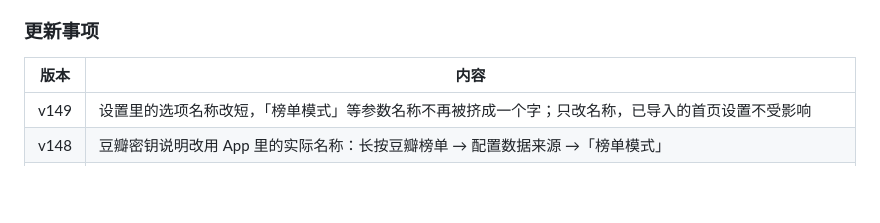
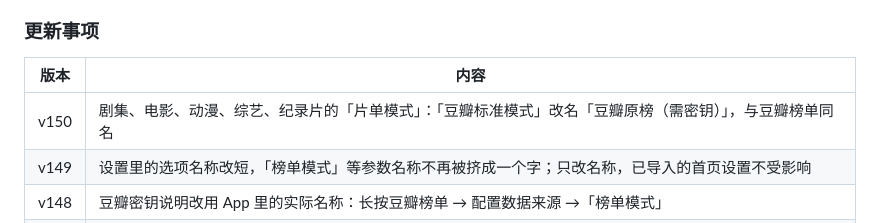
Before and after one commit to kenxtbecdi7690/rex-home, a Markdown page: README.md, the part around the change. Drawn GitHub-style; blank space fills up the shorter version.

Commit message:
README：补 v150 更新事项
Co-Authored-By: Claude Opus 5.5 <noreply@anthropic.com>
Claude-Session: https://claude.ai/code/session_01HgTsm1St4yTDuQp1FDXNqz

```diff
--- a/README.md
+++ b/README.md
@@ -51,6 +51,7 @@ Rex 影视首页：**7 大分类＋豆瓣榜单**，共 11 个模块。最新的
 
 | 版本 | 内容 |
 |---|---|
+| v150 | 剧集、电影、动漫、综艺、纪录片的「片单模式」：「豆瓣标准模式」改名「豆瓣原榜（需密钥）」，与豆瓣榜单同名 |
 | v149 | 设置里的选项名称改短，「榜单模式」等参数名称不再被挤成一个字；只改名称，已导入的首页设置不受影响 |
 | v148 | 豆瓣密钥说明改用 App 里的实际名称：长按豆瓣榜单 → 配置数据来源 →「榜单模式」 |
 | v147 | 动漫、纪录片的剧集与电影按日期交错合并，最新在前；各行预读后面几页，加载快一倍以上，第一次打开就满 200 部 |
```
